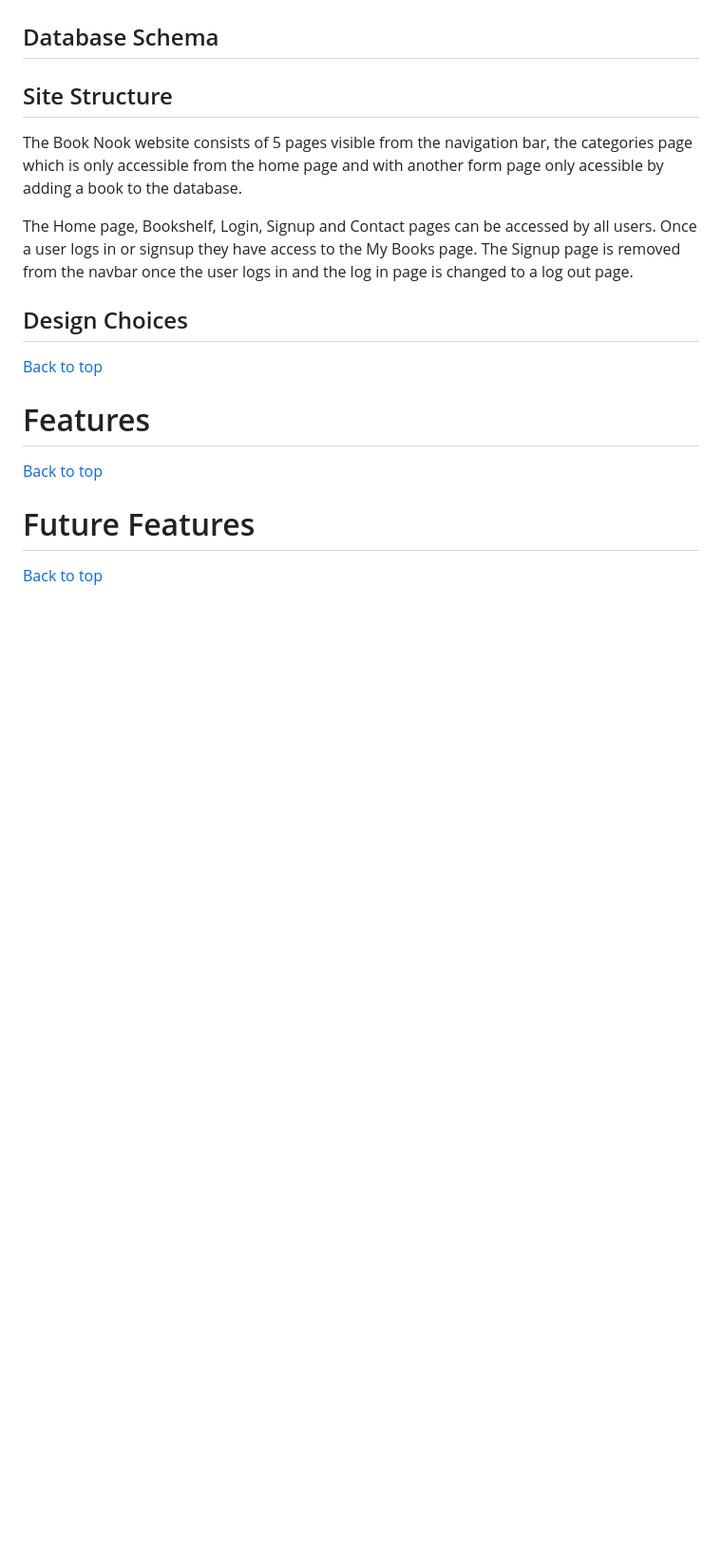
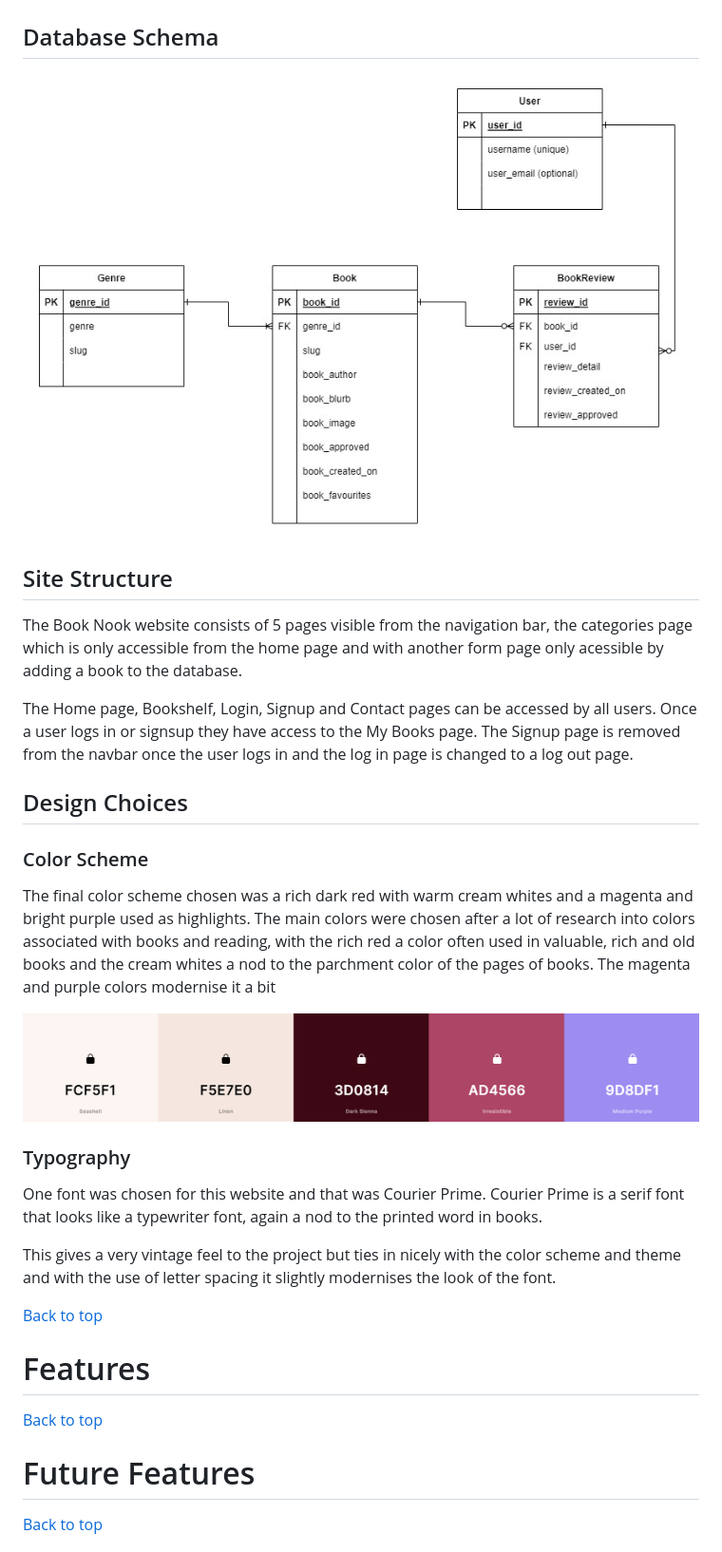
Before and after one commit to rhiannonmcn/the-book-nook, a Markdown page: README.md, the part around the change. Shown: that part at 95% size. Drawn GitHub-style; pictures changed too: docs/database/database-schema.jpg, docs/images/color-scheme.png (added); blank space fills up the shorter version.

Commit message:
Add database schema image to Database Schema section in README.md

```diff
--- a/README.md
+++ b/README.md
@@ -144,6 +144,7 @@ Development branches were used to complete User Stories. This offered a greater
 
 ## Database Schema
 
+![Database Schema](docs/database/database-schema.jpg)
 
 ## Site Structure
 
@@ -153,6 +154,17 @@ The Home page, Bookshelf, Login, Signup and Contact pages can be accessed by all
 
 
 ## Design Choices
+
+### Color Scheme
+The final color scheme chosen was a rich dark red with warm cream whites and a magenta and bright purple used as highlights. The main colors were chosen after a lot of research into colors associated with books and reading, with the rich red a color often used in valuable, rich and old books and the cream whites a nod to the parchment color of the pages of books. The magenta and purple colors modernise it a bit
+
+![Site colour scheme](docs/images/color-scheme.png)
+
+### Typography
+
+One font was chosen for this website and that was Courier Prime. Courier Prime is a serif font that looks like a typewriter font, again a nod to the printed word in books.
+
+This gives a very vintage feel to the project but ties in nicely with the color scheme and theme and with the use of letter spacing it slightly modernises the look of the font.
 
 
 [Back to top](<#contents>)
```
